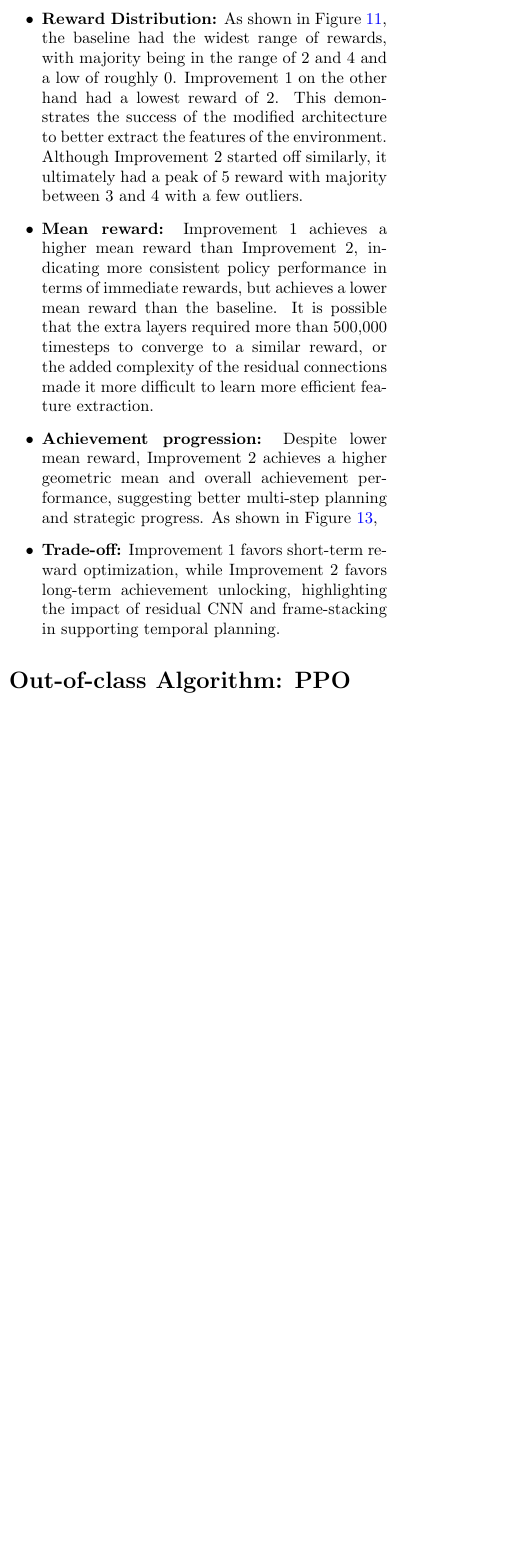
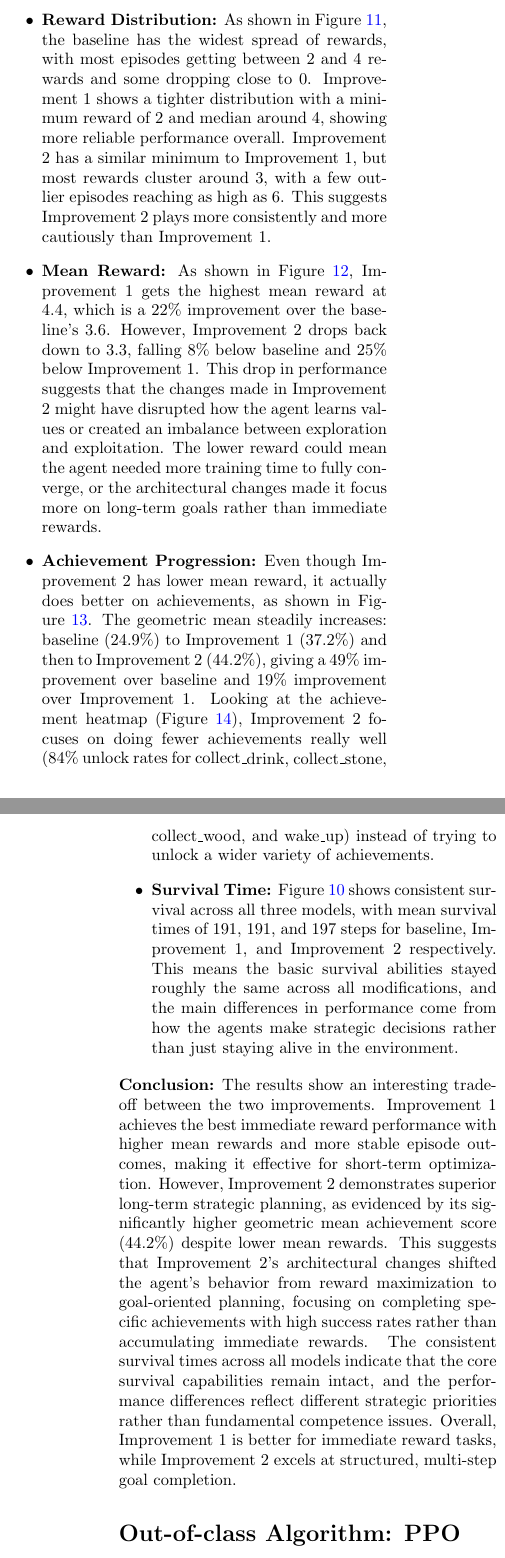
Before and after one commit to RL-CRWL/RL-Crafter-Assignment, a LaTeX problem sheet (Reinforcement-Learning-Project-2026-Crafter/RL_Assignment/main.tex): part of one column of page 8 of 15 before the commit and two parts of the columns of pages 8 and 9 of 15 after it, the two joined at a grey line, cut so that both start at the same text, the shorter picture padded with empty space. Compiled offline with pdfLaTeX.

Commit message:
updated info

```diff
--- a/Reinforcement-Learning-Project-2026-Crafter/RL_Assignment/main.tex
+++ b/Reinforcement-Learning-Project-2026-Crafter/RL_Assignment/main.tex
@@ -413,11 +417,15 @@ Improvement 2 was re-evaluated using the same protocol as the baseline: 50 episo
 \end{figure}
 
 \begin{itemize}
-	\item \textbf{Reward Distribution:} As shown in Figure \ref{fig:dqn_comp_reward}, the baseline had the widest range of rewards, with majority being in the range of 2 and 4 and a low of roughly 0. Improvement 1 on the other hand had a lowest reward of 2. This demonstrates the success of the modified architecture to better extract the features of the environment. Although Improvement 2 started off similarly, it ultimately had a peak of 5 reward with majority between 3 and 4 with a few outliers.
-	\item \textbf{Mean reward:} Improvement 1 achieves a higher mean reward than Improvement 2, indicating more consistent policy performance in terms of immediate rewards, but achieves a lower mean reward than the baseline. It is possible that the extra layers required more than 500,000 timesteps to converge to a similar reward, or the added complexity of the residual connections made it more difficult to learn more efficient feature extraction.
-	\item \textbf{Achievement progression:} Despite lower mean reward, Improvement 2 achieves a higher geometric mean and overall achievement performance, suggesting better multi-step planning and strategic progress. As shown in Figure \ref{fig:dqn_comp_geo_mean},
-	\item \textbf{Trade-off:} Improvement 1 favors short-term reward optimization, while Improvement 2 favors long-term achievement unlocking, highlighting the impact of residual CNN and frame-stacking in supporting temporal planning.
+	\item \textbf{Reward Distribution:} As shown in Figure \ref{fig:dqn_comp_reward}, the baseline has the widest spread of rewards, with most episodes getting between 2 and 4 rewards and some dropping close to 0. Improvement 1 shows a tighter distribution with a minimum reward of 2 and median around 4, showing more reliable performance overall. Improvement 2 has a similar minimum to Improvement 1, but most rewards cluster around 3, with a few outlier episodes reaching as high as 6. This suggests Improvement 2 plays more consistently and more cautiously than Improvement 1.
+
+	\item \textbf{Mean Reward:} As shown in Figure \ref{fig:dqn_comp_mean_reward}, Improvement 1 gets the highest mean reward at 4.4, which is a 22\% improvement over the baseline's 3.6. However, Improvement 2 drops back down to 3.3, falling 8\% below baseline and 25\% below Improvement 1. This drop in performance suggests that the changes made in Improvement 2 might have disrupted how the agent learns values or created an imbalance between exploration and exploitation. The lower reward could mean the agent needed more training time to fully converge, or the architectural changes made it focus more on long-term goals rather than immediate rewards.
+
+	\item \textbf{Achievement Progression:} Even though Improvement 2 has lower mean reward, it actually does better on achievements, as shown in Figure \ref{fig:dqn_comp_geo_mean}. The geometric mean steadily increases: baseline (24.9\%) to Improvement 1 (37.2\%) and then to Improvement 2 (44.2\%), giving a 49\% improvement over baseline and 19\% improvement over Improvement 1. Looking at the achievement heatmap (Figure \ref{fig:dqn_comp_heatmap}), Improvement 2 focuses on doing fewer achievements really well (84\% unlock rates for collect\_drink, collect\_stone, collect\_wood, and wake\_up) instead of trying to unlock a wider variety of achievements.
+
+	\item \textbf{Survival Time:} Figure \ref{fig:dqn_comp_survival} shows consistent survival across all three models, with mean survival times of 191, 191, and 197 steps for baseline, Improvement 1, and Improvement 2 respectively. This means the basic survival abilities stayed roughly the same across all modifications, and the main differences in performance come from how the agents make strategic decisions rather than just staying alive in the environment.
 \end{itemize}
+\textbf{Conclusion:} The results show an interesting trade-off between the two improvements. Improvement 1 achieves the best immediate reward performance with higher mean rewards and more stable episode outcomes, making it effective for short-term optimization. However, Improvement 2 demonstrates superior long-term strategic planning, as evidenced by its significantly higher geometric mean achievement score (44.2\%) despite lower mean rewards. This suggests that Improvement 2's architectural changes shifted the agent's behavior from reward maximization to goal-oriented planning, focusing on completing specific achievements with high success rates rather than accumulating immediate rewards. The consistent survival times across all models indicate that the core survival capabilities remain intact, and the performance differences reflect different strategic priorities rather than fundamental competence issues. Overall, Improvement 1 is better for immediate reward tasks, while Improvement 2 excels at structured, multi-step goal completion.
 
 \section*{Out-of-class Algorithm: PPO}
 
```
Also changed, not shown: Reinforcement-Learning-Project-2026-Crafter/RL_Assignment/main.tex (12 more changed lines).
